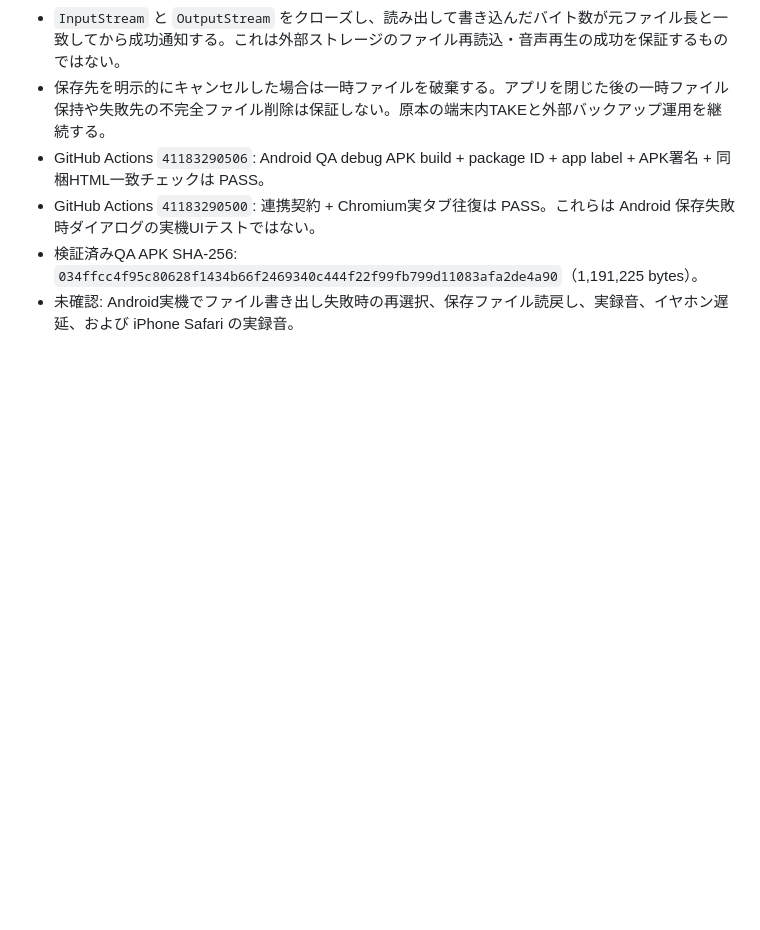
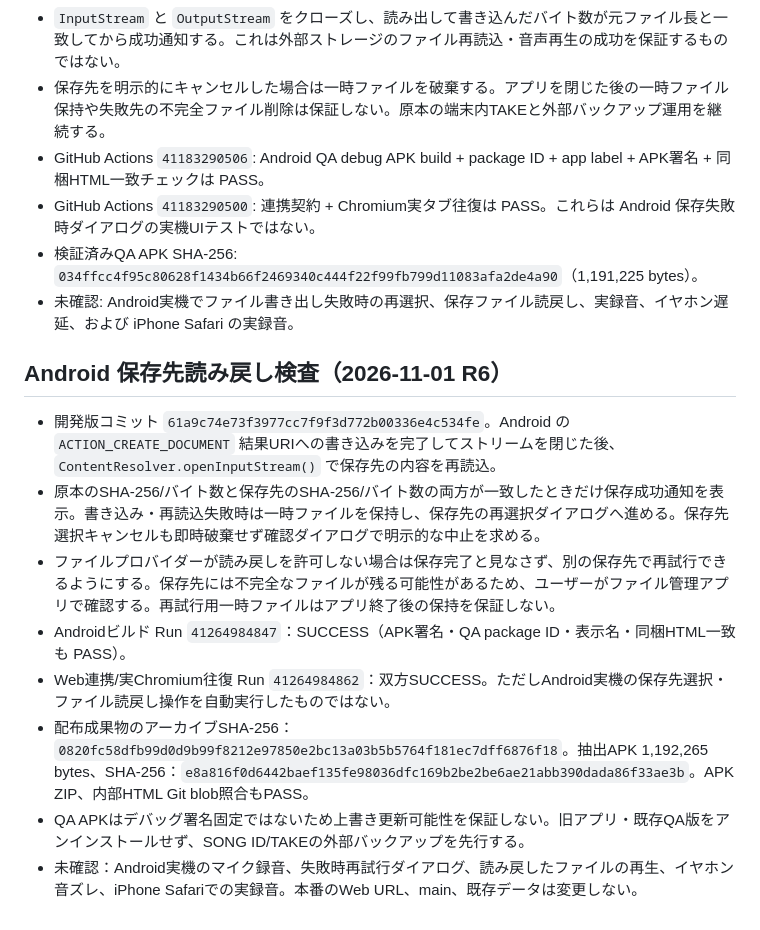
Before and after one commit to hitorisamishi222-svg/emuzii-music-studio, a Markdown page: android-vocal/README.md, the part around the change. Rendered like a GitHub page; blank space fills up the shorter version.

Commit message:
Document R6 verified export readback, artifact hashes and device test limits

```diff
--- a/android-vocal/README.md
+++ b/android-vocal/README.md
@@ -107,3 +107,14 @@ GitHub Actionsの `Build Android Vocal APK` でデバッグAPKをビルドする
 - GitHub Actions `41183290500`: 連携契約 + Chromium実タブ往復は PASS。これらは Android 保存失敗時ダイアログの実機UIテストではない。
 - 検証済みQA APK SHA-256: `034ffcc4f95c80628f1434b66f2469340c444f22f99fb799d11083afa2de4a90`（1,191,225 bytes）。
 - 未確認: Android実機でファイル書き出し失敗時の再選択、保存ファイル読戻し、実録音、イヤホン遅延、および iPhone Safari の実録音。
+
+
+## Android 保存先読み戻し検査（2026-11-01 R6）
+- 開発版コミット `61a9c74e73f3977cc7f9f3d772b00336e4c534fe`。Android の `ACTION_CREATE_DOCUMENT` 結果URIへの書き込みを完了してストリームを閉じた後、`ContentResolver.openInputStream()` で保存先の内容を再読込。
+- 原本のSHA-256/バイト数と保存先のSHA-256/バイト数の両方が一致したときだけ保存成功通知を表示。書き込み・再読込失敗時は一時ファイルを保持し、保存先の再選択ダイアログへ進める。保存先選択キャンセルも即時破棄せず確認ダイアログで明示的な中止を求める。
+- ファイルプロバイダーが読み戻しを許可しない場合は保存完了と見なさず、別の保存先で再試行できるようにする。保存先には不完全なファイルが残る可能性があるため、ユーザーがファイル管理アプリで確認する。再試行用一時ファイルはアプリ終了後の保持を保証しない。
+- Androidビルド Run `41264984847`：SUCCESS（APK署名・QA package ID・表示名・同梱HTML一致も PASS）。
+- Web連携/実Chromium往復 Run `41264984862`：双方SUCCESS。ただしAndroid実機の保存先選択・ファイル読戻し操作を自動実行したものではない。
+- 配布成果物のアーカイブSHA-256：`0820fc58dfb99d0d9b99f8212e97850e2bc13a03b5b5764f181ec7dff6876f18`。抽出APK 1,192,265 bytes、SHA-256：`e8a816f0d6442baef135fe98036dfc169b2be2be6ae21abb390dada86f33ae3b`。APK ZIP、内部HTML Git blob照合もPASS。
+- QA APKはデバッグ署名固定ではないため上書き更新可能性を保証しない。旧アプリ・既存QA版をアンインストールせず、SONG ID/TAKEの外部バックアップを先行する。
+- 未確認：Android実機のマイク録音、失敗時再試行ダイアログ、読み戻したファイルの再生、イヤホン音ズレ、iPhone Safariでの実録音。本番のWeb URL、main、既存データは変更しない。
```
